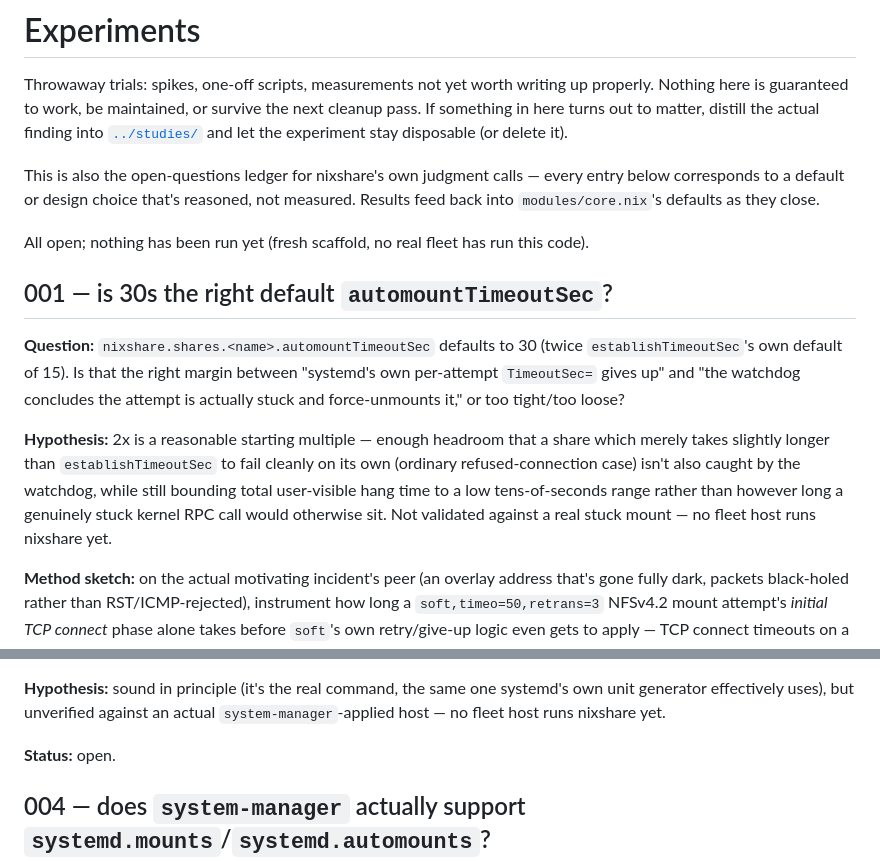
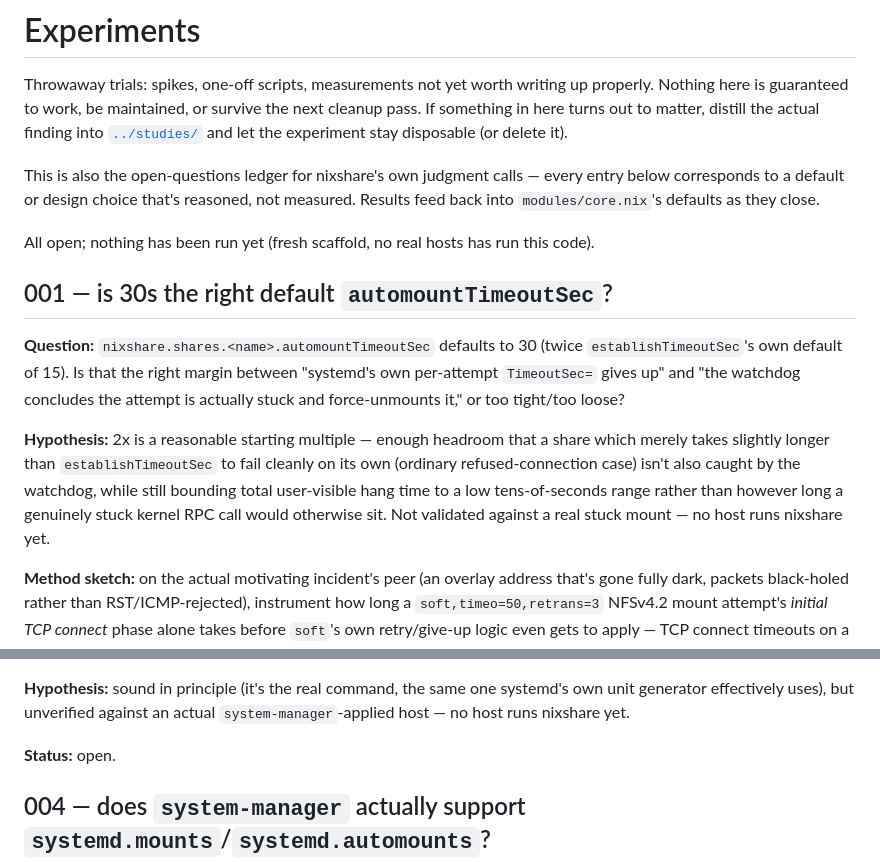
Before and after one commit to julian-corbet/nixshare-corbet-ch, a Markdown page: experiments/README.md, 2 parts joined by grey strips. Drawn GitHub-style.

Commit message:
Prose: no collective noun, just host and hosts
Removes "estate", which was itself a bad fix -- an earlier pass had replaced
"fleet" with it, swapping one invented collective noun for another. The rule:

  "If we call one machine host, many machines are hosts. That should be enough.
   No estates, no fleets, no royal mansion or whatever else you might come up
   with. host and hosts should be good IT language."

Read sentence by sentence rather than substituted. That distinction is not
theoretical: a mechanical pass earlier in this work turned "fleet-wide" into
"cross-host-wide" in 28 places, which is both redundant and meaningless. Where
the word carried no meaning it is simply gone; where it meant "spanning every
machine" it became "across hosts".

Identifiers containing the word are deliberately NOT renamed -- they still
exist under those names in code, so prose citing them is currently accurate.
They follow their identifiers when the code moves, never before, because
renaming the documentation first makes it describe things that do not exist.

```diff
--- a/experiments/README.md
+++ b/experiments/README.md
@@ -11,7 +11,7 @@ every entry below corresponds to a default or design choice that's
 reasoned, not measured. Results feed back into `modules/core.nix`'s
 defaults as they close.
 
-All open; nothing has been run yet (fresh scaffold, no real fleet has run
+All open; nothing has been run yet (fresh scaffold, no real hosts has run
 this code).
 
 ## 001 — is 30s the right default `automountTimeoutSec`?
@@ -28,7 +28,7 @@ fail cleanly on its own (ordinary refused-connection case) isn't also
 caught by the watchdog, while still bounding total user-visible hang time
 to a low tens-of-seconds range rather than however long a genuinely stuck
 kernel RPC call would otherwise sit. Not validated against a real stuck
-mount — no fleet host runs nixshare yet.
+mount — no host runs nixshare yet.
 
 **Method sketch:** on the actual motivating incident's peer (an overlay
 address that's gone fully dark, packets black-holed rather than
@@ -76,7 +76,7 @@ evaluation passes it) — has this actually been checked against a real
 
 **Hypothesis:** sound in principle (it's the real command, the same one
 systemd's own unit generator effectively uses), but unverified against an
-actual `system-manager`-applied host — no fleet host runs nixshare yet.
+actual `system-manager`-applied host — no host runs nixshare yet.
 
 **Status:** open.
 
```
Also changed, not shown: README.md (+1 -1 lines).
